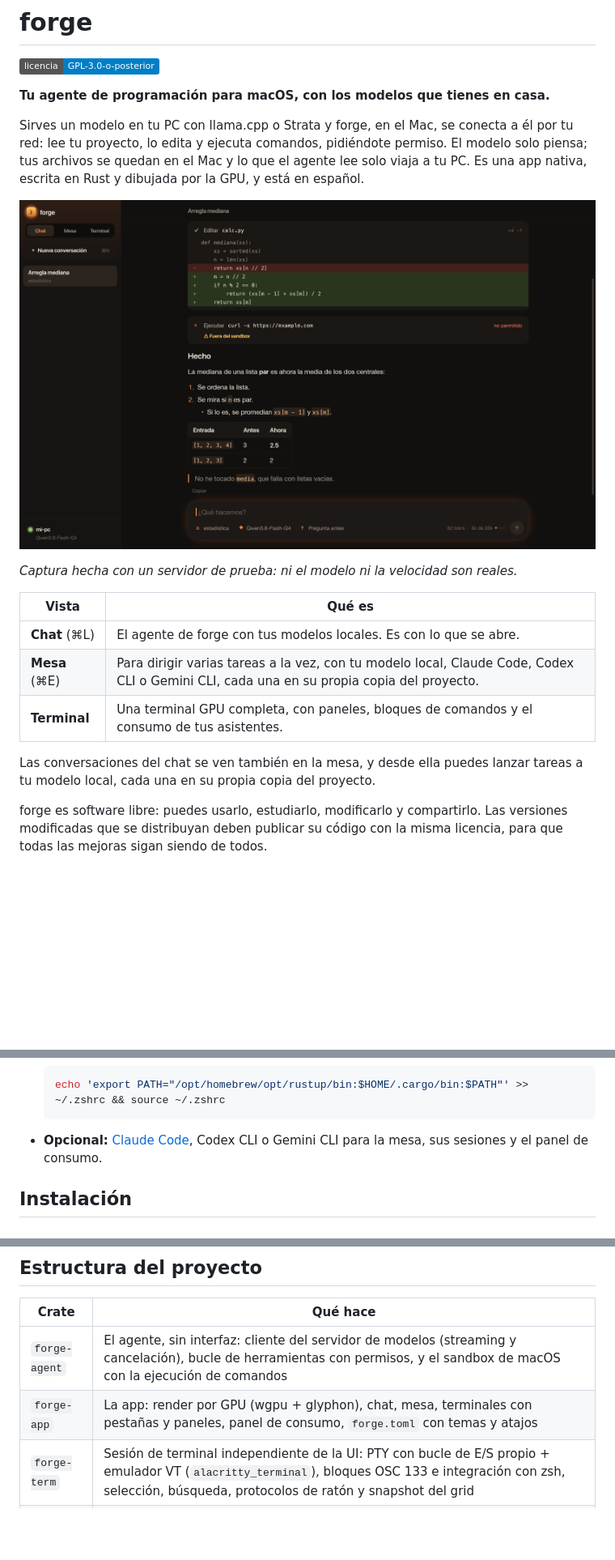
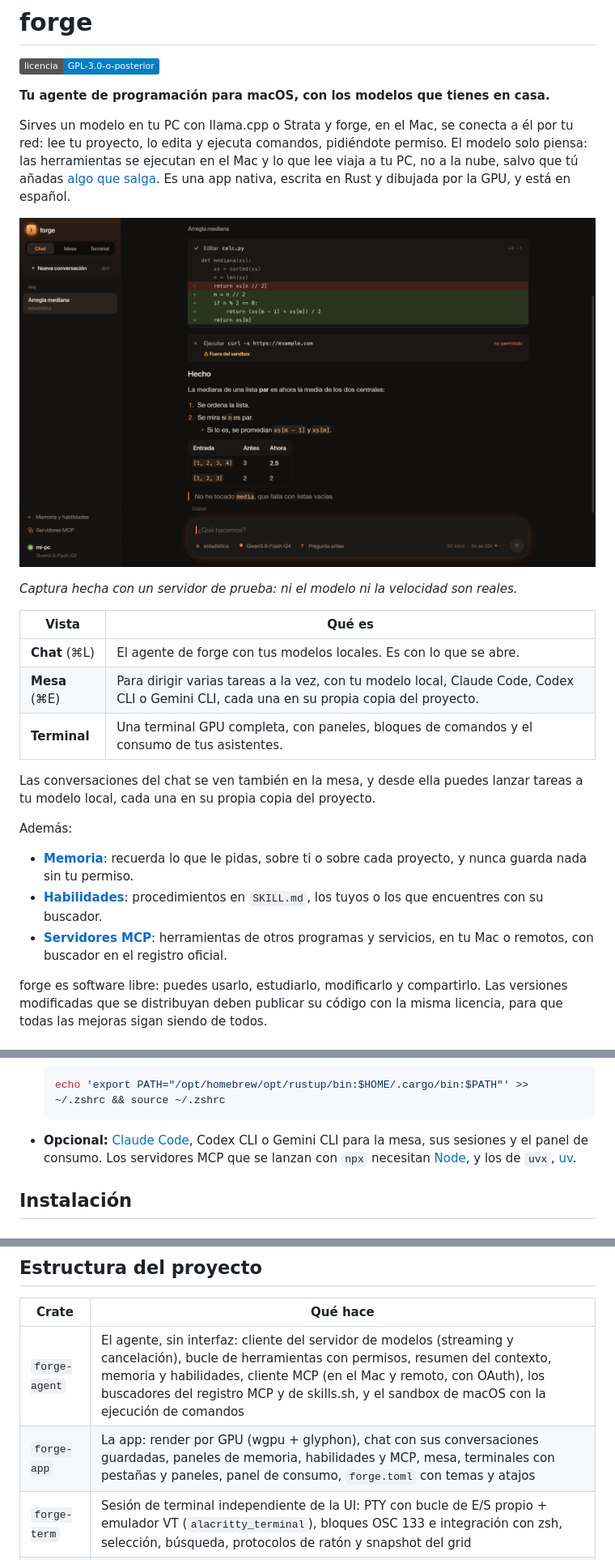
Before and after one commit to CurroRaya/karbyx, a Markdown page: README.md, 3 parts joined by grey strips. Shown at 81% size. GitHub-like rendering; pictures changed too: assets/chat.png; badges without logos; blank space fills up the shorter version.

````diff
--- a/README.md
+++ b/README.md
@@ -6,9 +6,10 @@
 
 Sirves un modelo en tu PC con llama.cpp o Strata y forge, en el Mac, se conecta
 a él por tu red: lee tu proyecto, lo edita y ejecuta comandos, pidiéndote
-permiso. El modelo solo piensa; tus archivos se quedan en el Mac y lo que el
-agente lee solo viaja a tu PC. Es una app nativa, escrita en Rust y dibujada
-por la GPU, y está en español.
+permiso. El modelo solo piensa: las herramientas se ejecutan en el Mac y lo que
+lee viaja a tu PC, no a la nube, salvo que tú añadas
+[algo que salga](#qué-sale-de-tu-mac). Es una app nativa, escrita en Rust y
+dibujada por la GPU, y está en español.
 
 ![El chat de forge: un cambio en un archivo, un comando no permitido y la respuesta del modelo](assets/chat.png)
 
@@ -22,6 +23,15 @@ por la GPU, y está en español.
 
 Las conversaciones del chat se ven también en la mesa, y desde ella puedes lanzar
 tareas a tu modelo local, cada una en su propia copia del proyecto.
+
+Además:
+
+- **[Memoria](#memoria-y-habilidades)**: recuerda lo que le pidas, sobre ti o
+  sobre cada proyecto, y nunca guarda nada sin tu permiso.
+- **[Habilidades](#memoria-y-habilidades)**: procedimientos en `SKILL.md`, los
+  tuyos o los que encuentres con su buscador.
+- **[Servidores MCP](#servidores-mcp)**: herramientas de otros programas y
+  servicios, en tu Mac o remotos, con buscador en el registro oficial.
 
 forge es software libre: puedes usarlo, estudiarlo, modificarlo y compartirlo.
 Las versiones modificadas que se distribuyan deben publicar su código con la
@@ -96,7 +106,9 @@ enlace. La primera vez, macOS pide permiso para la red local.
   ```
 
 - **Opcional:** [Claude Code](https://claude.com/claude-code), Codex CLI o
-  Gemini CLI para la mesa, sus sesiones y el panel de consumo.
+  Gemini CLI para la mesa, sus sesiones y el panel de consumo. Los servidores MCP
+  que se lanzan con `npx` necesitan [Node](https://nodejs.org), y los de `uvx`,
+  [uv](https://docs.astral.sh/uv/).
 
 ## Instalación
 
@@ -193,8 +210,8 @@ vive en `~/Library/Caches/forge` y desaparece con ella.
 
 | Crate | Qué hace |
 |---|---|
-| `forge-agent` | El agente, sin interfaz: cliente del servidor de modelos (streaming y cancelación), bucle de herramientas con permisos, y el sandbox de macOS con la ejecución de comandos |
-| `forge-app` | La app: render por GPU (wgpu + glyphon), chat, mesa, terminales con pestañas y paneles, panel de consumo, `forge.toml` con temas y atajos |
+| `forge-agent` | El agente, sin interfaz: cliente del servidor de modelos (streaming y cancelación), bucle de herramientas con permisos, resumen del contexto, memoria y habilidades, cliente MCP (en el Mac y remoto, con OAuth), los buscadores del registro MCP y de skills.sh, y el sandbox de macOS con la ejecución de comandos |
+| `forge-app` | La app: render por GPU (wgpu + glyphon), chat con sus conversaciones guardadas, paneles de memoria, habilidades y MCP, mesa, terminales con pestañas y paneles, panel de consumo, `forge.toml` con temas y atajos |
 | `forge-term` | Sesión de terminal independiente de la UI: PTY con bucle de E/S propio + emulador VT (`alacritty_terminal`), bloques OSC 133 e integración con zsh, selección, búsqueda, protocolos de ratón y snapshot del grid |
 | `forge-ai` | Lee el historial de Claude Code (`~/.claude`), Codex CLI (`~/.codex`) y Gemini CLI (`~/.gemini/tmp`), lo normaliza, deduplica y calcula ventanas de 5 h, semana, proyecciones y límites oficiales cuando el proveedor los publica (Codex) |
 | `forge-usage` | CLI de consumo: `summary`, `daily`, `blocks`, `models`, `projects`, `watch`, `line`, `--json`, `-p claude\|codex\|gemini` |
````
Also changed, not shown: other parts of README.md (+25 -2 lines), CONTRIBUTING.md (+2 -0 lines), 6 other files.
